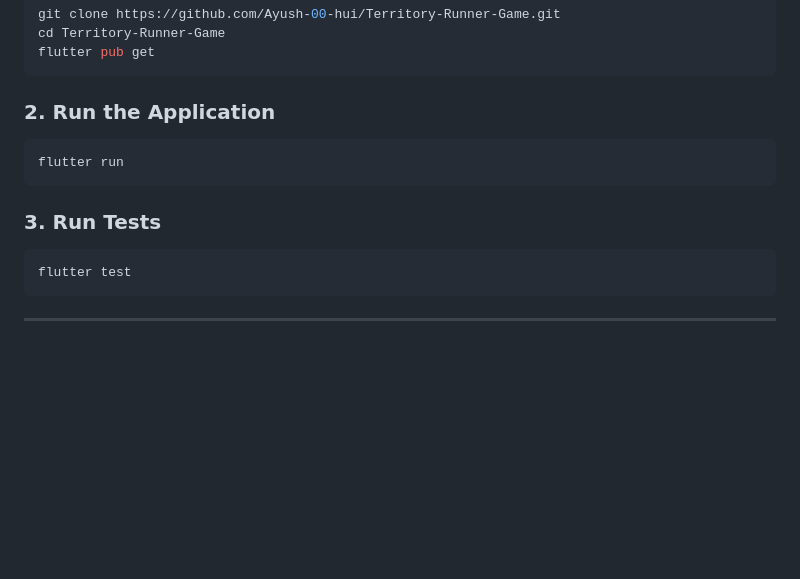
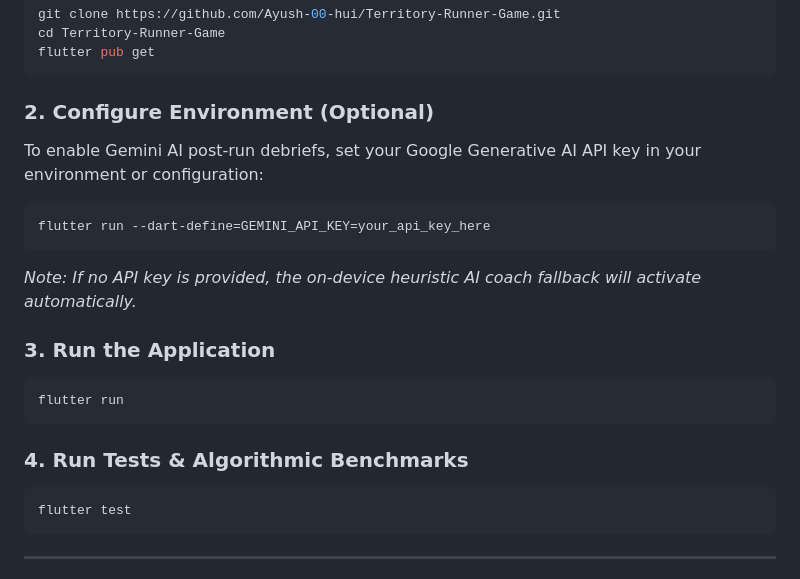
Before and after one commit to Ayush-00-hui/Territory-Runner-Game, a Markdown page: README.md, the part around the change. GitHub-like rendering; blank space fills up the shorter version.

Commit message:
docs: update README with Gemini API configuration and benchmark test steps

````diff
--- a/README.md
+++ b/README.md
@@ -248,12 +248,19 @@ cd Territory-Runner-Game
 flutter pub get
 ```
 
-### 2. Run the Application
+### 2. Configure Environment (Optional)
+To enable Gemini AI post-run debriefs, set your Google Generative AI API key in your environment or configuration:
+```bash
+flutter run --dart-define=GEMINI_API_KEY=your_api_key_here
+```
+*Note: If no API key is provided, the on-device heuristic AI coach fallback will activate automatically.*
+
+### 3. Run the Application
 ```bash
 flutter run
 ```
 
-### 3. Run Tests
+### 4. Run Tests & Algorithmic Benchmarks
 ```bash
 flutter test
 ```
````
